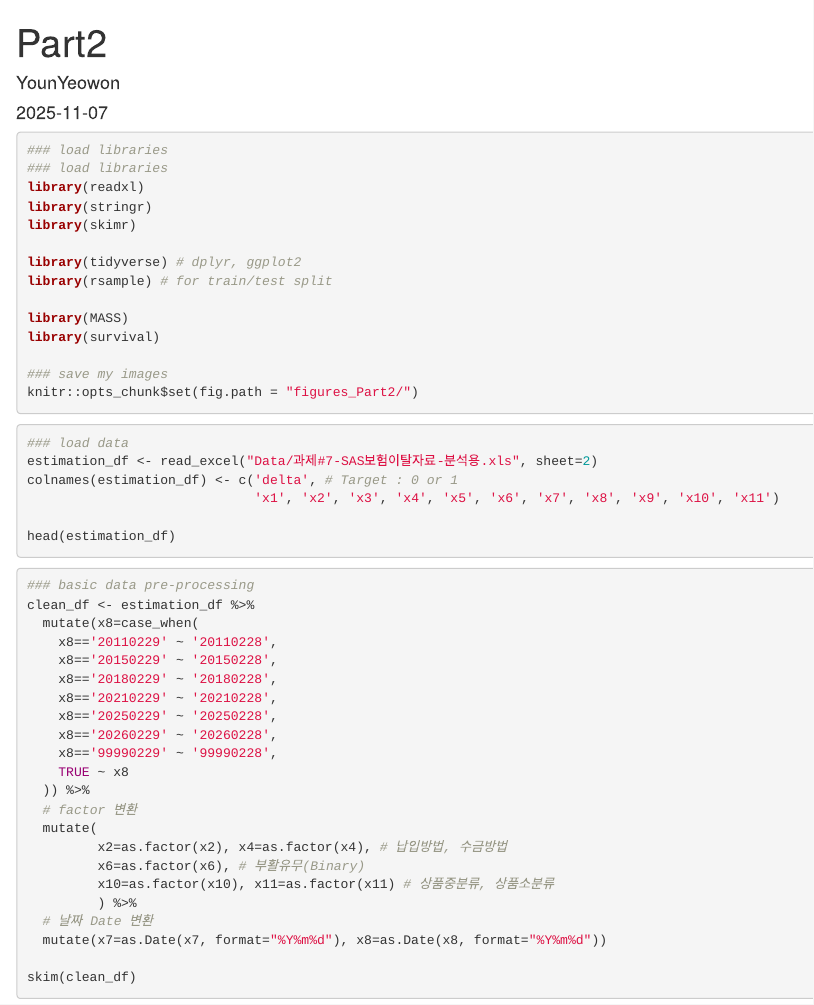
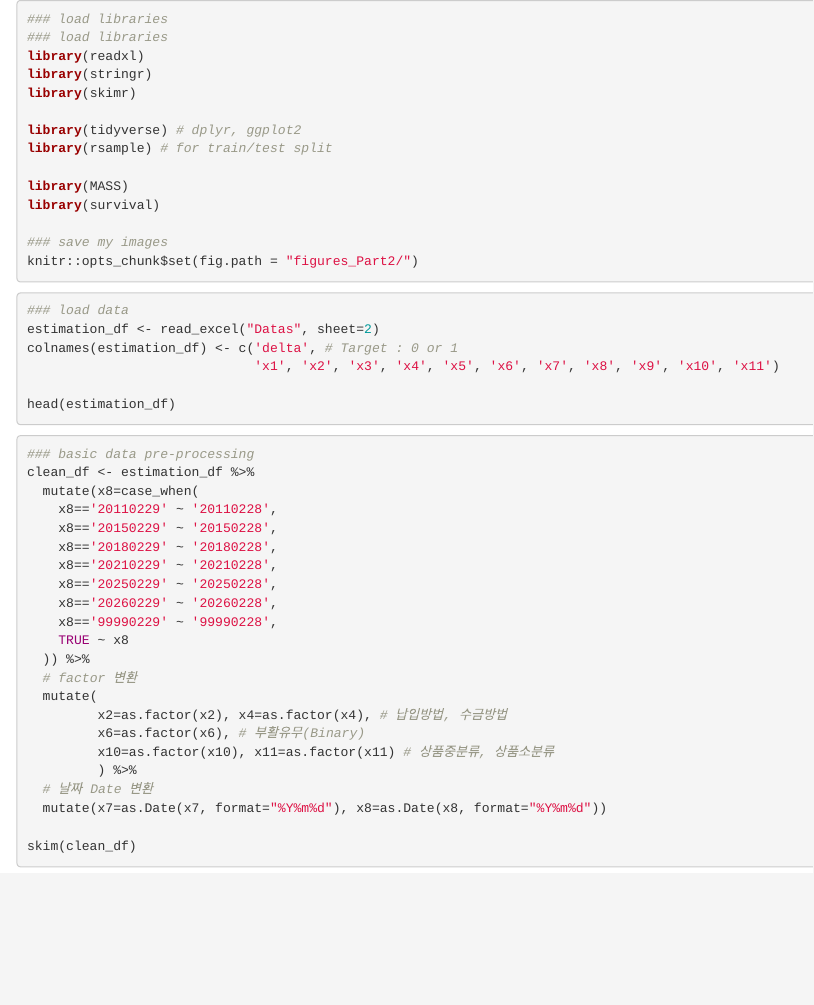
Before and after one commit to Dkepffl/ThmStat2, an R Markdown document (Project7/code_backup/Part2.Rmd): the page in a window 1100 px wide, from its top. Rendered offline with R 4.5, knitr and Pandoc, with nearby package versions; the code chunks are not run, so their results and figures are left out.

Commit message:
Update Part2.Rmd

````diff
--- a/Project7/code_backup/Part2.Rmd
+++ b/Project7/code_backup/Part2.Rmd
@@ -1,11 +1,3 @@
----
-title: "Part2"
-author: "YounYeowon"
-date: "2025-11-07"
-output:
-  html_document: default
-  word_document: default
----
 ```{r message=FALSE, warning=FALSE}
 ### load libraries
 ### load libraries
@@ -25,7 +17,7 @@ knitr::opts_chunk$set(fig.path = "figures_Part2/")
 
 ```{r}
 ### load data
-estimation_df <- read_excel("Data/과제#7-SAS보험이탈자료-분석용.xls", sheet=2)
+estimation_df <- read_excel("Datas", sheet=2)
 colnames(estimation_df) <- c('delta', # Target : 0 or 1
                              'x1', 'x2', 'x3', 'x4', 'x5', 'x6', 'x7', 'x8', 'x9', 'x10', 'x11')
 
````
